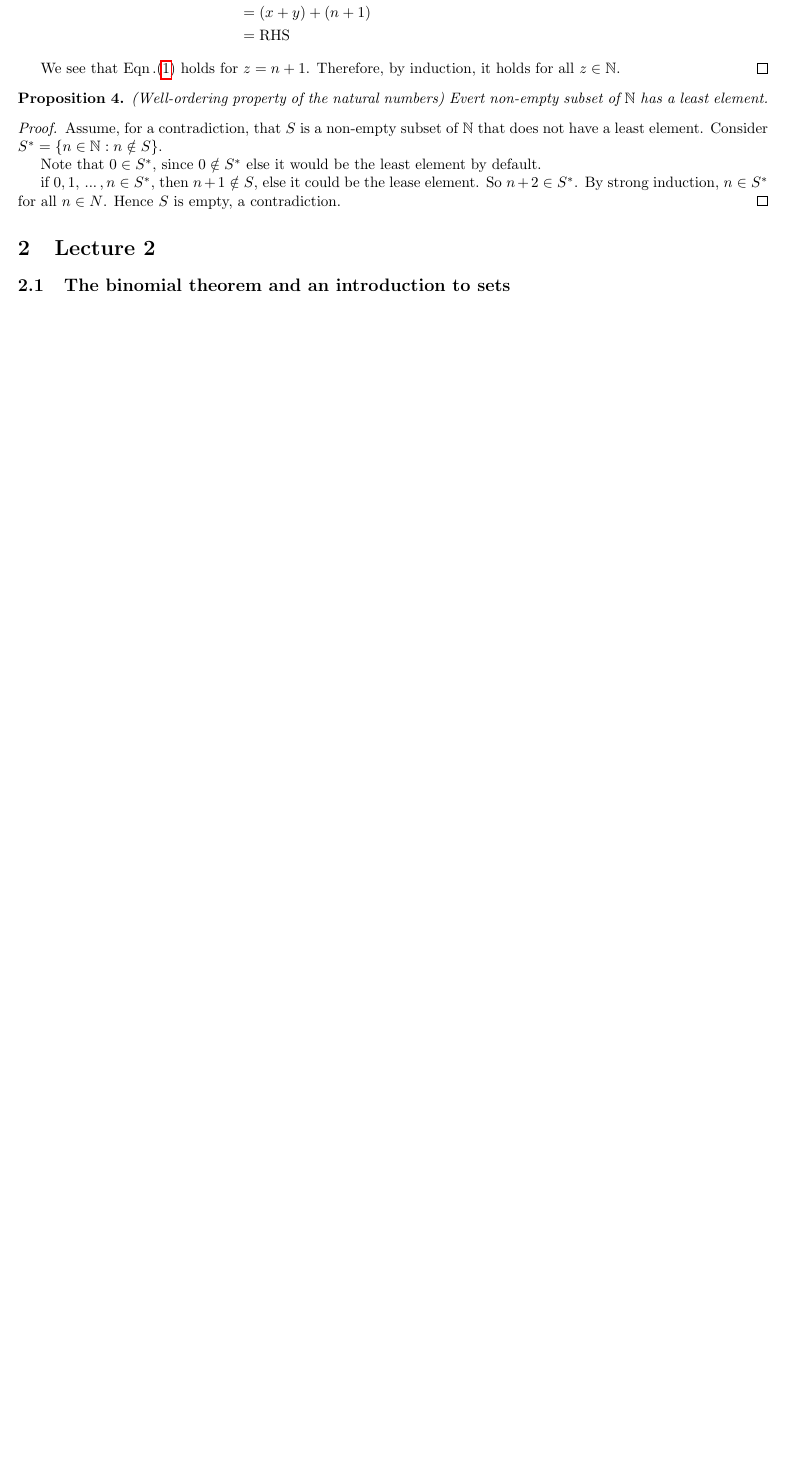
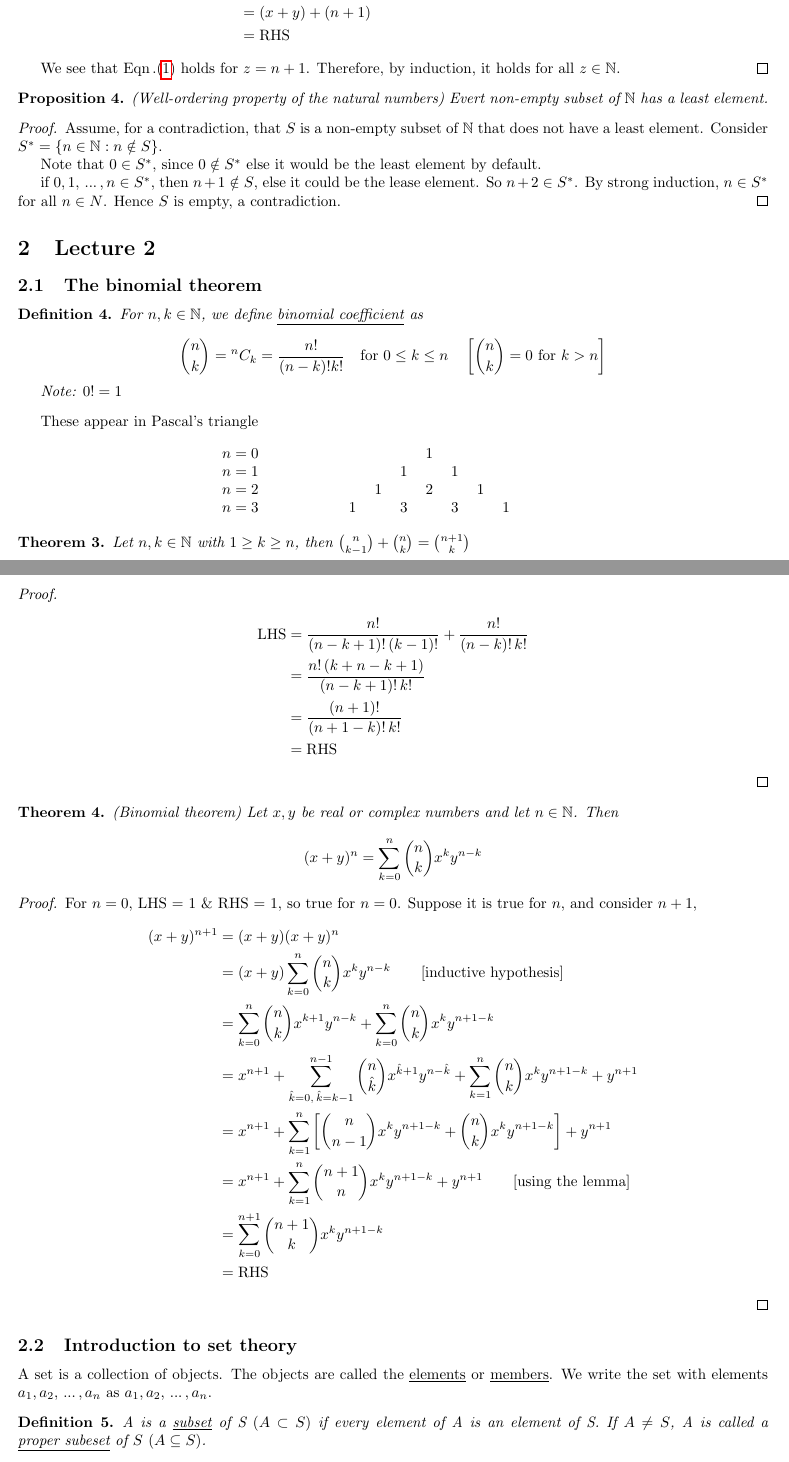
Before and after one commit to risherlock/Mathematics-Notebook, a LaTeX document (lectures/oxford_math_intro/introduction.tex): part of page 3 of 3 before the commit and two parts of pages 3 and 4 of 5 after it, the two joined at a grey line, cut so that both start at the same text, the shorter picture padded with empty space. Compiled offline with pdfLaTeX.

Commit message:
Complete binomial theorem and start set theory

```diff
--- a/lectures/oxford_math_intro/introduction.tex
+++ b/lectures/oxford_math_intro/introduction.tex
@@ -3,6 +3,7 @@
 \usepackage{amsmath, amssymb, amsthm}
 \usepackage{hyperref}
 \usepackage{enumerate}
+\usepackage{array}
 
 \newtheorem{proposition}{Proposition}
 \newtheorem{definition}{Definition}
@@ -157,4 +158,75 @@ Natural number can be added and multiplied to produce natural numbers . i.e. If
 \end{proof}
 
 \section{Lecture 2}
-\subsection{The binomial theorem and an introduction to sets}
+\subsection{The binomial theorem}
+
+\begin{definition}
+  For $n,k\in \mathbb{N}$, we define \underline{binomial coefficient} as
+
+  $$
+  \binom{n}{k} = {}^{n}C_{k} = \frac{n!}{(n-k)!k!}\quad\textnormal{for } 0\leq k\leq n\quad\left[\binom{n}{k}=0\textnormal{ for }k > n\right]
+  $$
+
+  Note: $0! = 1$
+\end{definition}
+
+These appear in Pascal's triangle
+
+\begin{center}
+  \begin{tabular}{>{$n=}l<{$\hspace{12pt}}*{13}{c}}
+    0 &&&&&&&1&&&&&&\\
+    1 &&&&&&1&&1&&&&&\\
+    2 &&&&&1&&2&&1&&&&\\
+    3 &&&&1&&3&&3&&1&&&\\
+  \end{tabular}
+\end{center}
+
+% lemma
+\begin{theorem}
+Let $n,k\in\mathbb{N}$ with $1\geq k\geq n$, then
+$\binom{n}{k-1} + \binom{n}{k} = \binom{n+1}{k}$
+\end{theorem}
+
+\begin{proof}
+  \begin{equation*}
+    \begin{split}
+      \textnormal{LHS} &= \frac{n!}{(n-k+1)!\,(k-1)!} + \frac{n!}{(n-k)!\,k!}\\
+      &= \frac{n!\,(k+n-k+1)}{(n-k+1)!\,k!}\\
+      &= \frac{(n+1)!}{(n+1-k)!\,k!}\\
+      &= \textnormal{RHS}\\
+    \end{split}
+  \end{equation*}
+\end{proof}
+
+\begin{theorem}
+  (Binomial theorem) Let $x, y$ be real or complex numbers and let $n\in\mathbb{N}$. Then
+  $$
+    (x+y)^{n} = \sum_{k=0}^{n}\binom{n}{k}x^{k}y^{n-k}
+  $$
+\end{theorem}
+
+\begin{proof}
+  For $n=0$, LHS = 1 \& RHS = 1, so true for $n=0$. Suppose it is true for $n$, and consider $n+1$,
+\begin{equation*}
+  \begin{split}
+    (x+y)^{n+1} &=(x+y)(x+y)^{n}\\
+    &= (x+y)\sum^{n}_{k=0}\binom{n}{k}x^{k}y^{n-k}\quad\quad\textnormal{[inductive hypothesis]}\\
+    &= \sum^{n}_{k=0}\binom{n}{k}x^{k+1}y^{n-k} + \sum^{n}_{k=0}\binom{n}{k}x^{k}y^{n+1-k}\\
+    &= x^{n+1} + \sum^{n-1}_{\hat{k}=0,\,\hat{k}=k-1}\binom{n}{\hat{k}}x^{\hat{k}+1}y^{n-\hat{k}} + \sum^{n}_{k=1}\binom{n}{k}x^{k}y^{n+1-k} + y^{n+1}\\
+    &= x^{n+1} + \sum^{n}_{k=1}\left[\binom{n}{n-1}x^{k}y^{n+1-k} + \binom{n}{k}x^{k}y^{n+1-k}\right] + y^{n+1}\\
+    &= x^{n+1} + \sum^{n}_{k=1}\binom{n+1}{n}x^{k}y^{n+1-k} + y^{n+1}\quad\quad\textnormal{[using the lemma]}\\
+    &= \sum_{k=0}^{n+1}\binom{n+1}{k}x^{k}y^{n+1-k}\\
+    &= \textnormal{RHS}\\
+  \end{split}
+\end{equation*}
+\end{proof}
+
+\subsection{Introduction to set theory}
+A set is a collection of objects. The objects are called the \underline{elements} or \underline{members}. We write the set with elements $a_{1}, a_{2},\,...\,,a_{n}$ as ${a_{1}, a_{2},\,...\,,a_{n}}$.
+
+\begin{definition}
+  A is a \underline{subset} of S $(A\subset S)$ if every element of A is an element of S. If $A\neq S$, A is called a \underline{proper subeset} of $S$ $(A\subseteq S)$.
+\end{definition}
+
+\begin{definition}
+  The empty set $\empty$ is the set with no elements.
```
Also changed, not shown: lectures/oxford_math_intro/introduction.tex (14 more changed lines).
